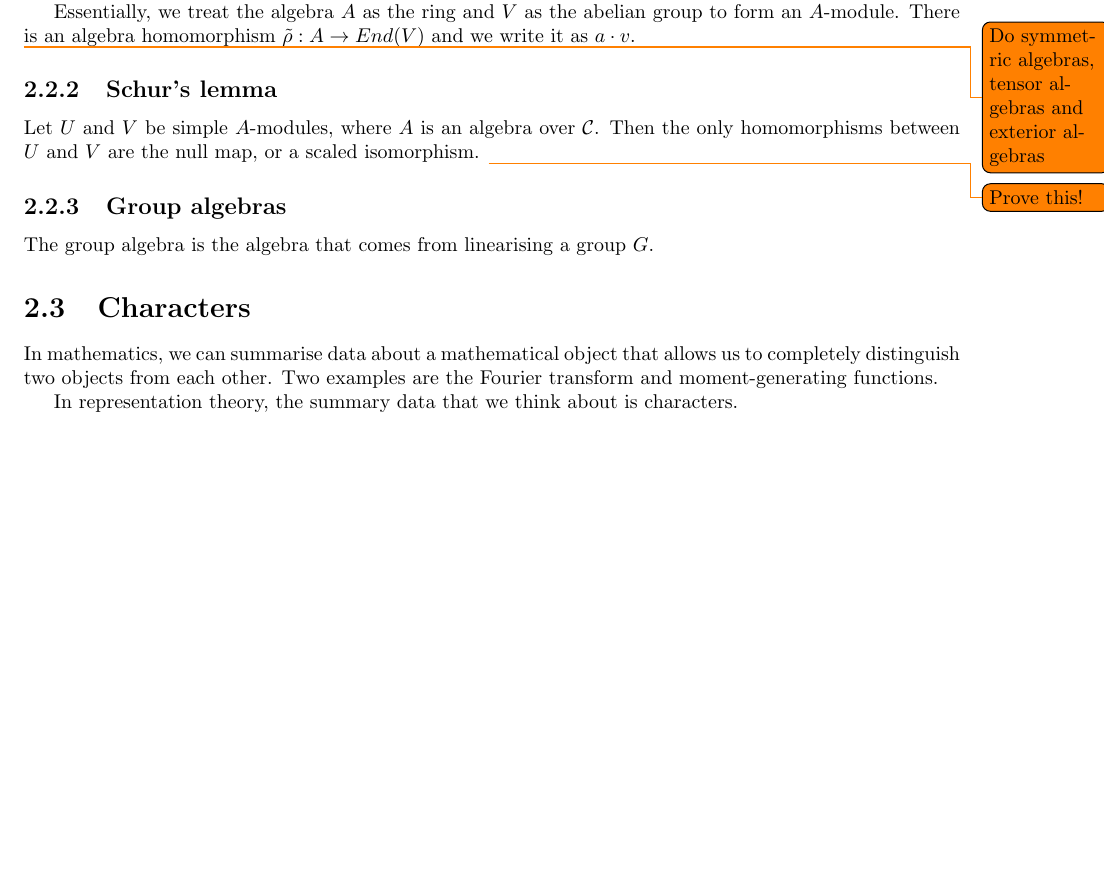
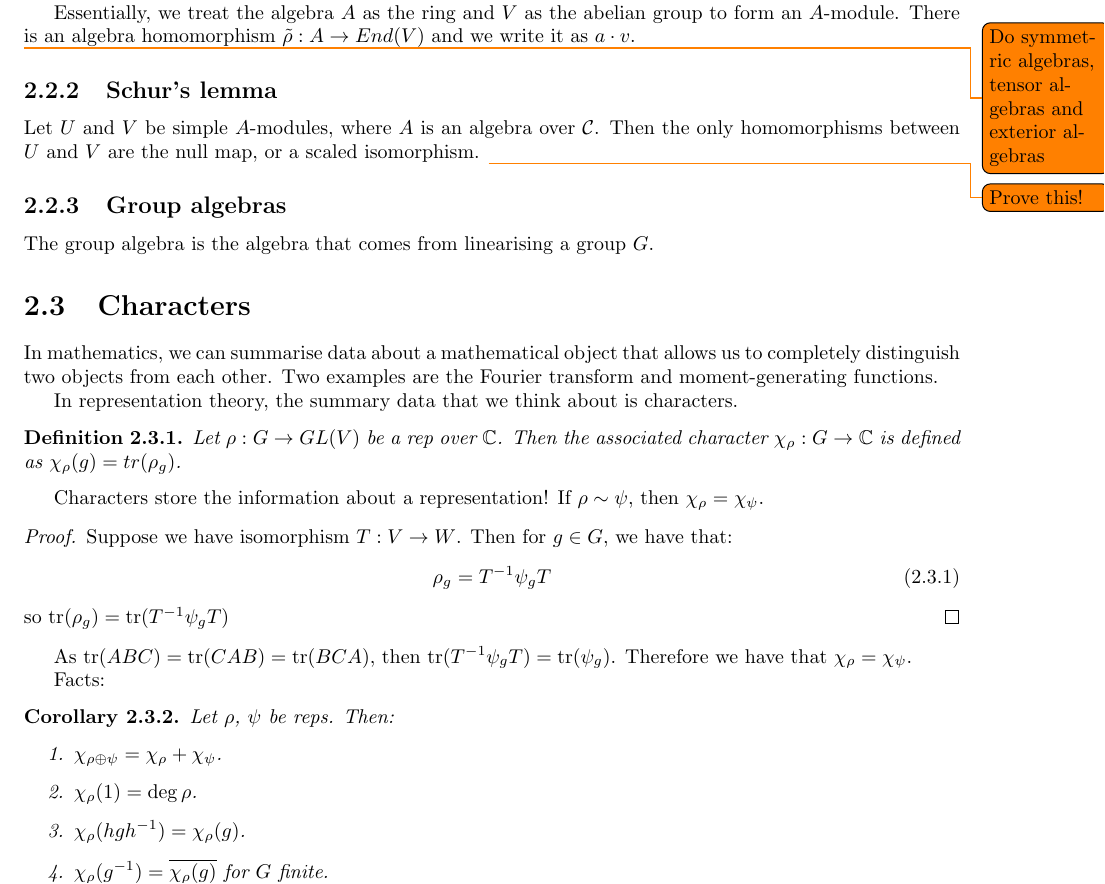
Before and after one commit to ErickLuu/Honours-Project-Notes, a LaTeX thesis (Notes/Representation Theory/Representation theory notes.tex): part of page 5 of 5, cut so that both start at the same text, the shorter picture padded with empty space. Compiled offline with pdfLaTeX.

Commit message:
txs auto checkin

```diff
--- a/Notes/Representation Theory/Representation theory notes.tex
+++ b/Notes/Representation Theory/Representation theory notes.tex
@@ -21,6 +21,9 @@
 
 \numberwithin{theorem}{section}
 \numberwithin{equation}{section}
+
+%Commands
+\newcommand{\tr}{\text{tr}}
 
 %opening
 \title{Representation theory Notes}
@@ -171,4 +174,29 @@ The group algebra is the algebra that comes from linearising a group $G$.
 In mathematics, we can summarise data about a mathematical object that allows us to completely distinguish two objects from each other. Two examples are the Fourier transform and moment-generating functions.
 
 In representation theory, the summary data that we think about is characters.
+
+\begin{definition}
+	Let $\rho : G \rightarrow GL(V)$ be a rep over $\mathbb{C}$. Then the associated character $\chi_\rho : G \rightarrow \mathbb{C}$ is defined as $\chi_\rho(g) = tr(\rho_g)$.
+\end{definition}
+Characters store the information about a representation!
+If $\rho \sim \psi$, then $\chi_\rho = \chi_\psi$.
+\begin{proof}
+	Suppose we have isomorphism $T: V \rightarrow W$. Then for $g \in G$, we have that:
+	\begin{equation}
+		\rho_g = T^{-1} \psi_g T
+	\end{equation}
+	so $\tr(\rho_g) = \tr(T^{-1} \psi_g T)$
+\end{proof}
+As $\tr(A B C) = \tr(C A B) = \tr(B C A)$, then $\tr(T^{-1} \psi_g T) = \tr(\psi_g)$. Therefore we have that $\chi_\rho = \chi_\psi$.
+
+Facts:
+\begin{corollary}
+	Let $\rho$, $\psi$ be reps. Then:
+	\begin{enumerate}
+		\item $\chi_{\rho \oplus \psi} = \chi_\rho + \chi_\psi$.
+		\item $\chi_\rho(1) = \deg \rho$.
+		\item $\chi_\rho(h g h^{-1}) = \chi_\rho(g)$.
+		\item $\chi_\rho(g^{-1}) = \overline{\chi_\rho(g)}$ for $G$ finite.
+	\end{enumerate}
+\end{corollary}
 \end{document}
```
